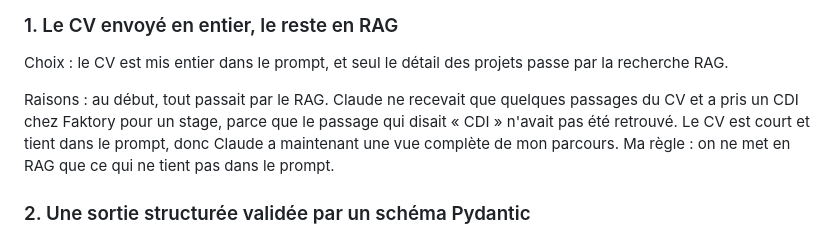
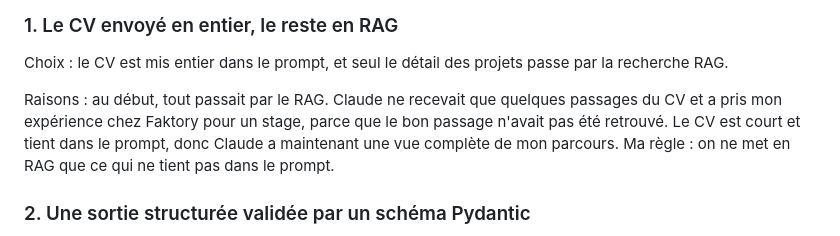
Before and after one commit to evanbokobza-pixel/assistant-emploi, a Markdown page: data/parcours/assistant_emploi.md, the part around the change. Drawn GitHub-style.

```diff
--- a/data/parcours/assistant_emploi.md
+++ b/data/parcours/assistant_emploi.md
@@ -28,7 +28,7 @@ Pipeline RAG : mes fichiers de parcours sont découpés en chunks, puis transfor
 
 Choix : le CV est mis entier dans le prompt, et seul le détail des projets passe par la recherche RAG.
 
-Raisons : au début, tout passait par le RAG. Claude ne recevait que quelques passages du CV et a pris un CDI chez Faktory pour un stage, parce que le passage qui disait « CDI » n'avait pas été retrouvé. Le CV est court et tient dans le prompt, donc Claude a maintenant une vue complète de mon parcours. Ma règle : on ne met en RAG que ce qui ne tient pas dans le prompt.
+Raisons : au début, tout passait par le RAG. Claude ne recevait que quelques passages du CV et a pris mon expérience chez Faktory pour un stage, parce que le bon passage n'avait pas été retrouvé. Le CV est court et tient dans le prompt, donc Claude a maintenant une vue complète de mon parcours. Ma règle : on ne met en RAG que ce qui ne tient pas dans le prompt.
 
 ### 2. Une sortie structurée validée par un schéma Pydantic
 
```
